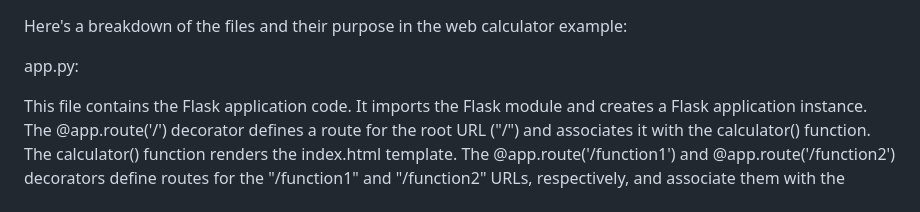
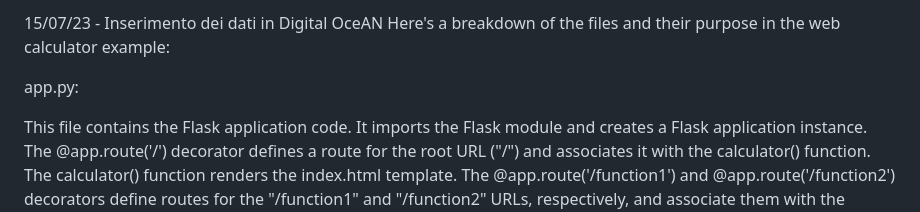
Before and after one commit to progettazionemauro/flask_template, a Markdown page: readme.md, the part around the change. GitHub-like rendering.

```diff
--- a/readme.md
+++ b/readme.md
@@ -1,3 +1,4 @@
+15/07/23 - Inserimento dei dati in Digital OceAN
  Here's a breakdown of the files and their purpose in the web calculator example:
 
 app.py:
```
